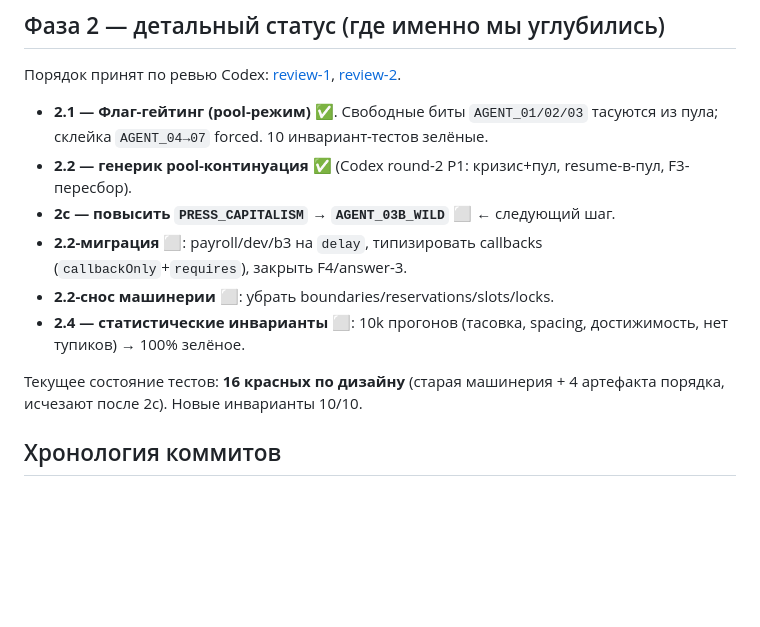
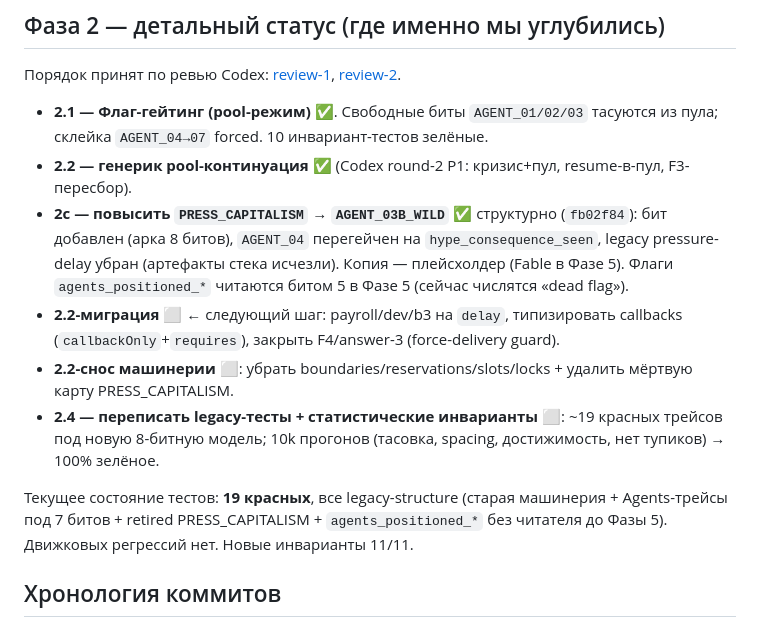
Before and after one commit to newsch8l/mistakery, a Markdown page: docs/plans/2026-07-15-STATUS.md, the part around the change. Drawn GitHub-style; blank space fills up the shorter version.

Commit message:
Update STATUS: 2c done structurally, next is migration + legacy-test rewrite
Co-Authored-By: Claude Opus 4.8 <noreply@anthropic.com>

```diff
--- a/docs/plans/2026-07-15-STATUS.md
+++ b/docs/plans/2026-07-15-STATUS.md
@@ -29,12 +29,12 @@
 
 - **2.1 — Флаг-гейтинг (pool-режим)** ✅. Свободные биты `AGENT_01/02/03` тасуются из пула; склейка `AGENT_04→07` forced. 10 инвариант-тестов зелёные.
 - **2.2 — генерик pool-континуация** ✅ (Codex round-2 P1: кризис+пул, resume-в-пул, F3-пересбор).
-- **2c — повысить `PRESS_CAPITALISM` → `AGENT_03B_WILD`** ⬜ ← следующий шаг.
-- **2.2-миграция** ⬜: payroll/dev/b3 на `delay`, типизировать callbacks (`callbackOnly`+`requires`), закрыть F4/answer-3.
-- **2.2-снос машинерии** ⬜: убрать boundaries/reservations/slots/locks.
-- **2.4 — статистические инварианты** ⬜: 10k прогонов (тасовка, spacing, достижимость, нет тупиков) → 100% зелёное.
+- **2c — повысить `PRESS_CAPITALISM` → `AGENT_03B_WILD`** ✅ структурно (`fb02f84`): бит добавлен (арка 8 битов), `AGENT_04` перегейчен на `hype_consequence_seen`, legacy pressure-delay убран (артефакты стека исчезли). Копия — плейсхолдер (Fable в Фазе 5). Флаги `agents_positioned_*` читаются битом 5 в Фазе 5 (сейчас числятся «dead flag»).
+- **2.2-миграция** ⬜ ← следующий шаг: payroll/dev/b3 на `delay`, типизировать callbacks (`callbackOnly`+`requires`), закрыть F4/answer-3 (force-delivery guard).
+- **2.2-снос машинерии** ⬜: убрать boundaries/reservations/slots/locks + удалить мёртвую карту PRESS_CAPITALISM.
+- **2.4 — переписать legacy-тесты + статистические инварианты** ⬜: ~19 красных трейсов под новую 8-битную модель; 10k прогонов (тасовка, spacing, достижимость, нет тупиков) → 100% зелёное.
 
-Текущее состояние тестов: **16 красных по дизайну** (старая машинерия + 4 артефакта порядка, исчезают после 2c). Новые инварианты 10/10.
+Текущее состояние тестов: **19 красных**, все legacy-structure (старая машинерия + Agents-трейсы под 7 битов + retired PRESS_CAPITALISM + `agents_positioned_*` без читателя до Фазы 5). Движковых регрессий нет. Новые инварианты 11/11.
 
 ## Хронология коммитов
 
```
